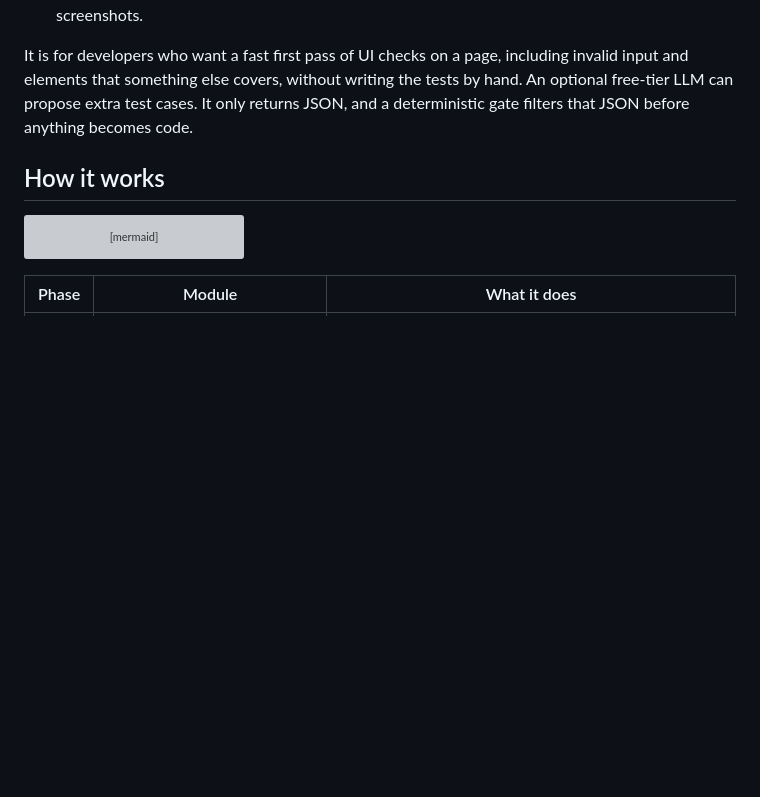
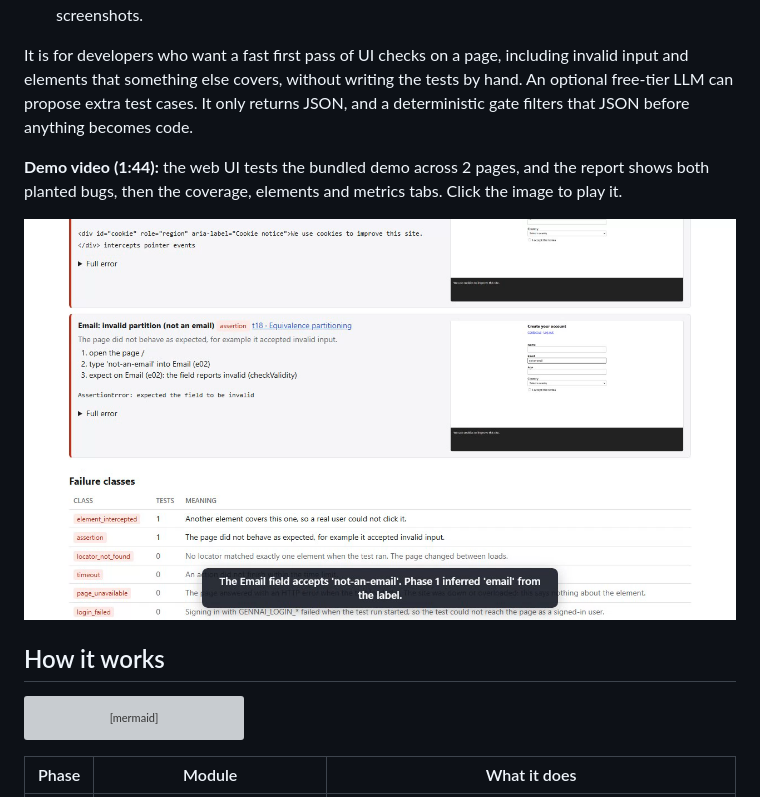
Before and after one commit to seifheakal/gennai, a Markdown page: README.md, the part around the change. Drawn GitHub-style; pictures changed too: docs/media/gennai-demo-poster.png (added); blank space fills up the shorter version; grey boxes are pictures that could not be loaded.

Commit message:
Add the demo video to the README
Co-Authored-By: Claude Opus 5.5 <noreply@anthropic.com>

```diff
--- a/README.md
+++ b/README.md
@@ -8,6 +8,10 @@ GenNAI takes the URL of a web page and tests it end to end with one command:
 4. It runs the suite and writes one self-contained HTML report. Failures are classified, with screenshots.
 
 It is for developers who want a fast first pass of UI checks on a page, including invalid input and elements that something else covers, without writing the tests by hand. An optional free-tier LLM can propose extra test cases. It only returns JSON, and a deterministic gate filters that JSON before anything becomes code.
+
+**Demo video (1:44):** the web UI tests the bundled demo across 2 pages, and the report shows both planted bugs, then the coverage, elements and metrics tabs. Click the image to play it.
+
+[![GenNAI demo: the report with both planted bugs found](docs/media/gennai-demo-poster.png)](docs/media/gennai-demo.webm)
 
 ## How it works
 
```
Also changed, not shown: 1 other file.
